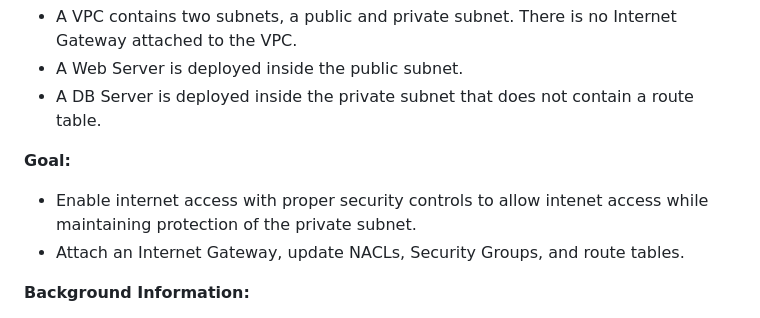
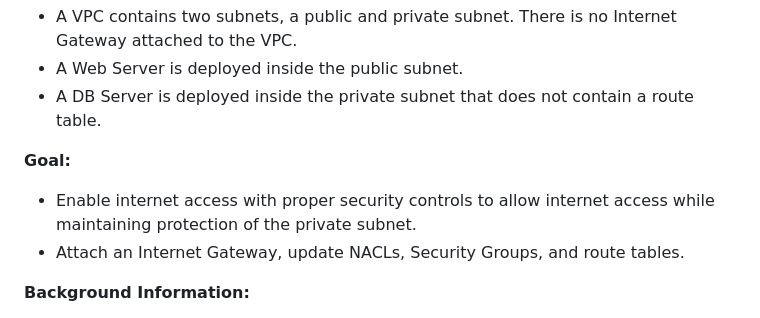
Before and after one commit to AmyBalog/vpc-network-configuration, a Markdown page: README.md, the part around the change. Rendered like a GitHub page.

```diff
--- a/README.md
+++ b/README.md
@@ -9,7 +9,7 @@ Setting the VPC network configuration to allow internet access to public and pri
 - A DB Server is deployed inside the private subnet that does not contain a route table.
 
 **Goal:**
-- Enable internet access with proper security controls to allow intenet access while maintaining protection of the private subnet.
+- Enable internet access with proper security controls to allow internet access while maintaining protection of the private subnet.
 - Attach an Internet Gateway, update NACLs, Security Groups, and route tables.
 
 **Background Information:**
```
